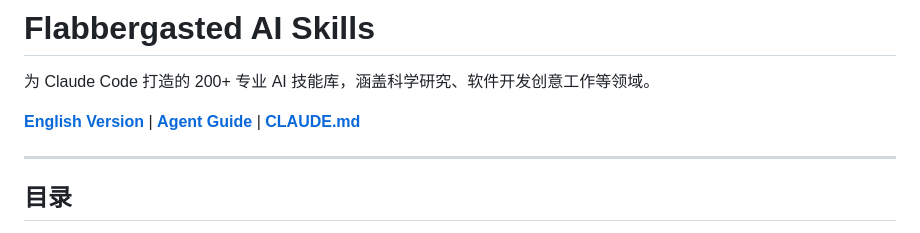
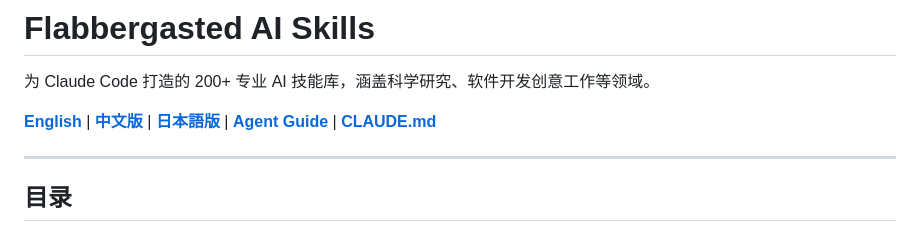
Before and after one commit to Flabbergasted-AI/skills, a Markdown page: README_zh.md, the part around the change. Drawn GitHub-style.

Commit message:
docs: add Japanese README links to EN and ZH READMEs
Co-Authored-By: Claude Opus 4.8 (1M context) <noreply@anthropic.com>

```diff
--- a/README_zh.md
+++ b/README_zh.md
@@ -2,7 +2,7 @@
 
 为 Claude Code 打造的 200+ 专业 AI 技能库，涵盖科学研究、软件开发创意工作等领域。
 
-**[English Version](./README.md)** | **[Agent Guide](./AGENTS.md)** | **[CLAUDE.md](./CLAUDE.md)**
+**[English](./README.md)** | **[中文版](./README_zh.md)** | **[日本語版](./README_ja.md)** | **[Agent Guide](./AGENTS.md)** | **[CLAUDE.md](./CLAUDE.md)**
 
 ---
 
```
Also changed, not shown: 1 other file.
